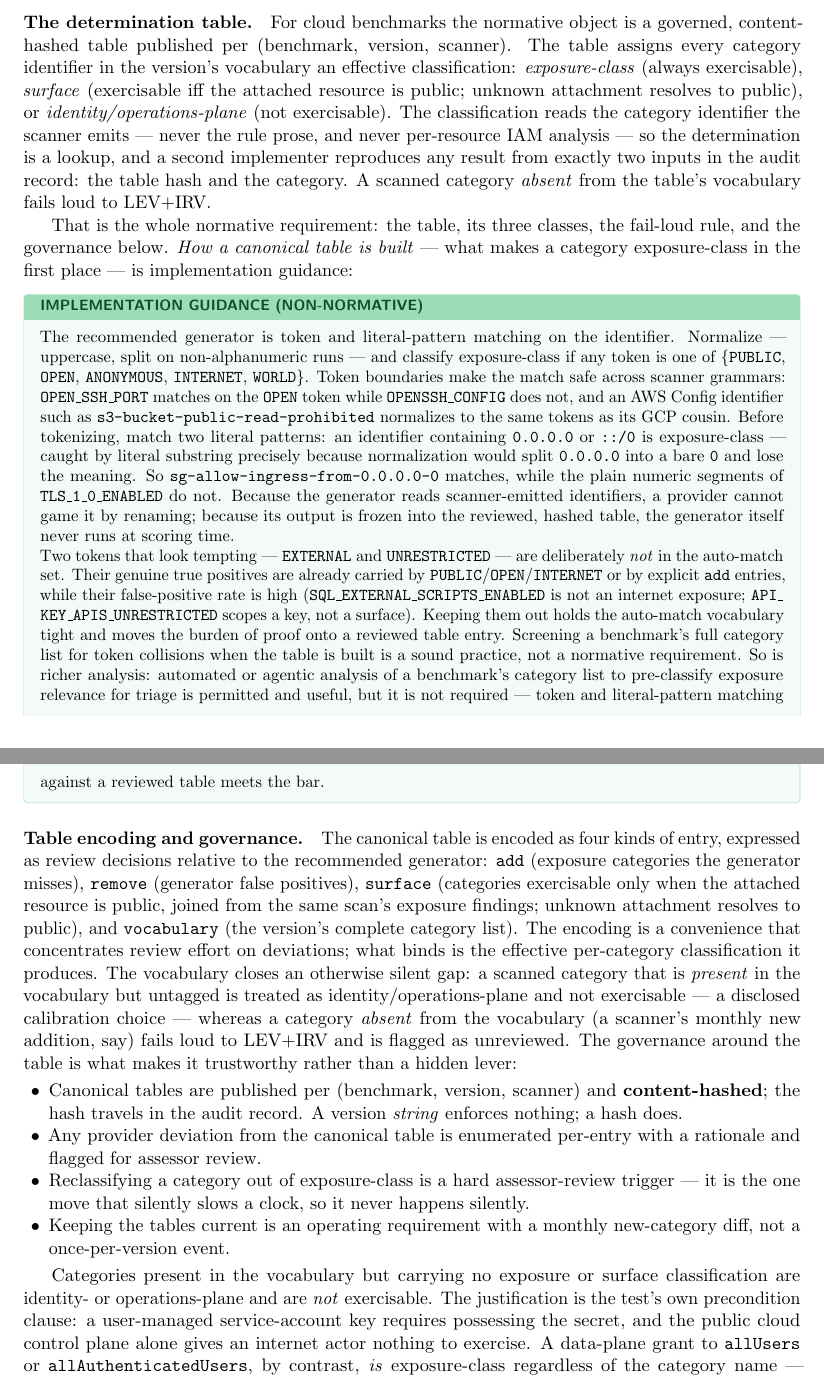
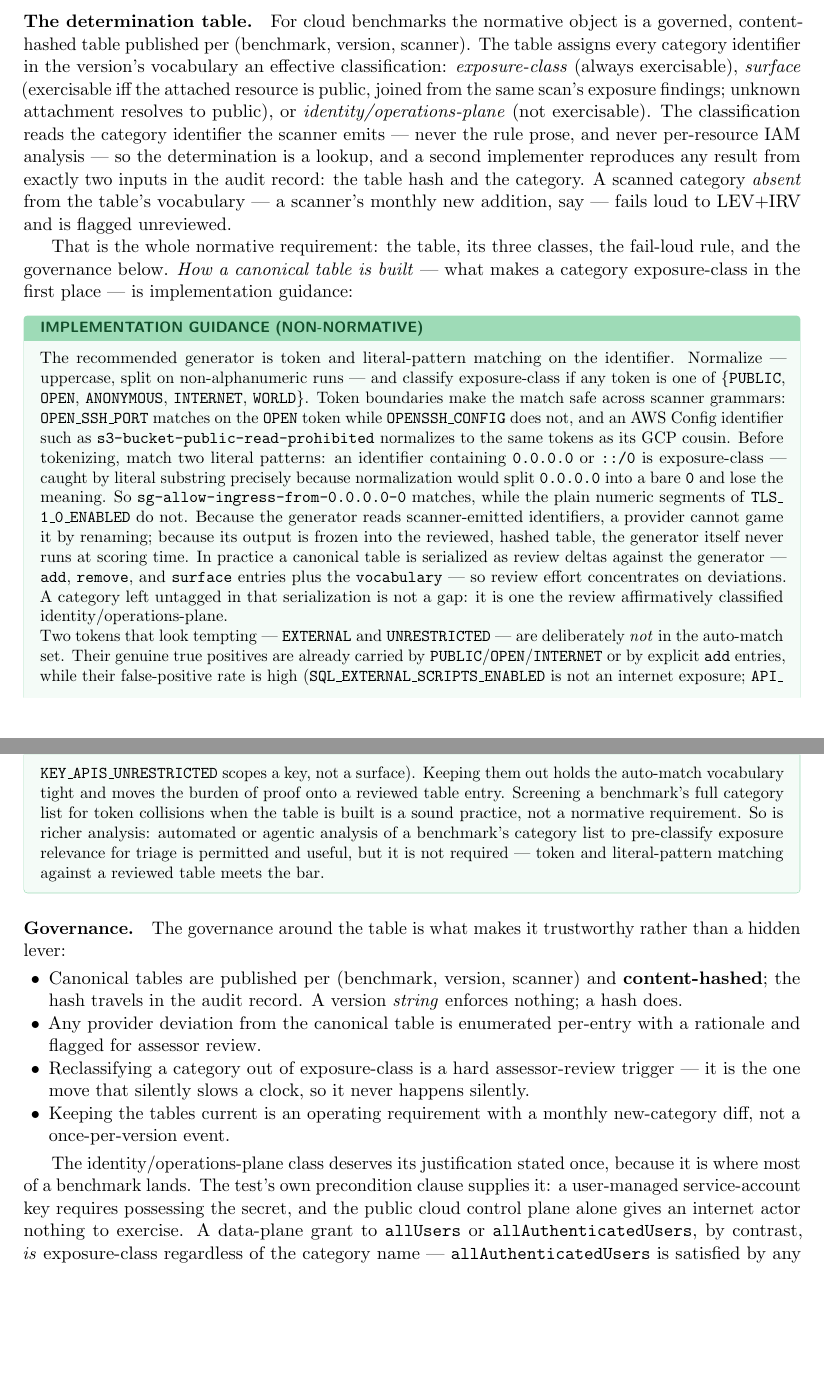
Before and after one commit to stackArmor/rfc-fedramp-vdr, a LaTeX paper (vdr-pain-compliance.tex): two parts of pages 9 and 10 of 16, joined at a grey line, cut so that both start at the same text, the shorter picture padded with empty space. Compiled offline with pdfLaTeX.

Commit message:
Fold the table encoding into implementation guidance
The encoding paragraph defined add/remove/surface/vocabulary as if
normative while depending on the guidance-level generator, and repeated
surface semantics, fail-loud, and the operations-plane default already
stated in the determination-table paragraph. Normatively every
vocabulary category is now affirmatively classified into one of the
three classes; the delta serialization lives in the guidance box. What
remains normative is the governance bullets and the precondition-clause
justification for the operations-plane class.

```diff
--- a/vdr-pain-compliance.tex
+++ b/vdr-pain-compliance.tex
@@ -543,12 +543,14 @@ each family using only data ordinary scanners and inventory provide:
 governed, content-hashed table published per (benchmark, version, scanner). The table
 assigns every category identifier in the version's vocabulary an effective
 classification: \emph{exposure-class} (always exercisable), \emph{surface} (exercisable
-iff the attached resource is public; unknown attachment resolves to public), or
+iff the attached resource is public, joined from the same scan's exposure findings;
+unknown attachment resolves to public), or
 \emph{identity/operations-plane} (not exercisable). The classification reads the
 category identifier the scanner emits --- never the rule prose, and never per-resource
 IAM analysis --- so the determination is a lookup, and a second implementer reproduces
 any result from exactly two inputs in the audit record: the table hash and the category.
-A scanned category \emph{absent} from the table's vocabulary fails loud to LEV+IRV.
+A scanned category \emph{absent} from the table's vocabulary --- a scanner's monthly
+new addition, say --- fails loud to LEV+IRV and is flagged unreviewed.
 
 That is the whole normative requirement: the table, its three classes, the fail-loud
 rule, and the governance below. \emph{How a canonical table is built} --- what makes a
@@ -569,7 +571,11 @@ lose the meaning. So \code{sg-allow-ingress-from-0.0.0.0-0} matches, while the p
 numeric segments of \cat{TLS_1_0_ENABLED} do not. Because the generator reads
 scanner-emitted identifiers, a provider cannot game it by renaming; because its output
 is frozen into the reviewed, hashed table, the generator itself never runs at scoring
-time.
+time. In practice a canonical table is serialized as review deltas against the
+generator --- \code{add}, \code{remove}, and \code{surface} entries plus the
+\code{vocabulary} --- so review effort concentrates on deviations. A category left
+untagged in that serialization is not a gap: it is one the review affirmatively
+classified identity/operations-plane.
 
 Two tokens that look tempting --- \code{EXTERNAL} and \code{UNRESTRICTED} --- are
 deliberately \emph{not} in the auto-match set. Their genuine true positives are
@@ -585,20 +591,8 @@ relevance for triage is permitted and useful, but it is not required --- token a
 literal-pattern matching against a reviewed table meets the bar.
 \end{guidance}
 
-\paragraph{Table encoding and governance.} The canonical table is encoded as four
-kinds of entry, expressed as review decisions relative to the recommended generator:
-\code{add} (exposure categories the generator misses), \code{remove} (generator false
-positives), \code{surface} (categories exercisable only when the attached resource is
-public, joined from the same scan's exposure findings; unknown attachment resolves to
-public), and \code{vocabulary} (the version's complete category list). The encoding is
-a convenience that concentrates review effort on deviations; what binds is the
-effective per-category classification it produces. The vocabulary closes an
-otherwise silent gap: a scanned category that is \emph{present} in the vocabulary but
-untagged is treated as identity/operations-plane and not exercisable --- a disclosed
-calibration choice --- whereas a category \emph{absent} from the vocabulary (a
-scanner's monthly new addition, say) fails loud to LEV+IRV and is flagged as
-unreviewed. The governance around the table is what makes it trustworthy rather than
-a hidden lever:
+\paragraph{Governance.} The governance around the table is what makes it trustworthy
+rather than a hidden lever:
 
 \begin{itemize}[leftmargin=1.4em,nosep,topsep=3pt]
 \item Canonical tables are published per (benchmark, version, scanner) and
@@ -613,14 +607,14 @@ a hidden lever:
   new-category diff, not a once-per-version event.
 \end{itemize}
 
-Categories present in the vocabulary but carrying no exposure or surface
-classification are identity- or operations-plane and are \emph{not} exercisable. The justification is
-the test's own precondition clause: a user-managed service-account key requires
-possessing the secret, and the public cloud control plane alone gives an internet
-actor nothing to exercise. A data-plane grant to \code{allUsers} or
-\code{allAuthenticatedUsers}, by contrast, \emph{is} exposure-class regardless of the
-category name --- \code{allAuthenticatedUsers} is satisfied by any self-registered
-account, which the unauthenticated test treats as self-suppliable.
+The identity/operations-plane class deserves its justification stated once, because
+it is where most of a benchmark lands. The test's own precondition clause supplies
+it: a user-managed service-account key requires possessing the secret, and the public
+cloud control plane alone gives an internet actor nothing to exercise. A data-plane
+grant to \code{allUsers} or \code{allAuthenticatedUsers}, by contrast, \emph{is}
+exposure-class regardless of the category name --- \code{allAuthenticatedUsers} is
+satisfied by any self-registered account, which the unauthenticated test treats as
+self-suppliable.
 
 \paragraph{Overrides.} The overrides carry the cases the sound-but-incomplete
 baseline misses, and each is evidence-backed, audited, and expected to be uncommon:
```
Also changed, not shown: docs/superpowers/plans/2026-07-16-compliance-finding-pain-strategy.md (+1 -2 lines).
